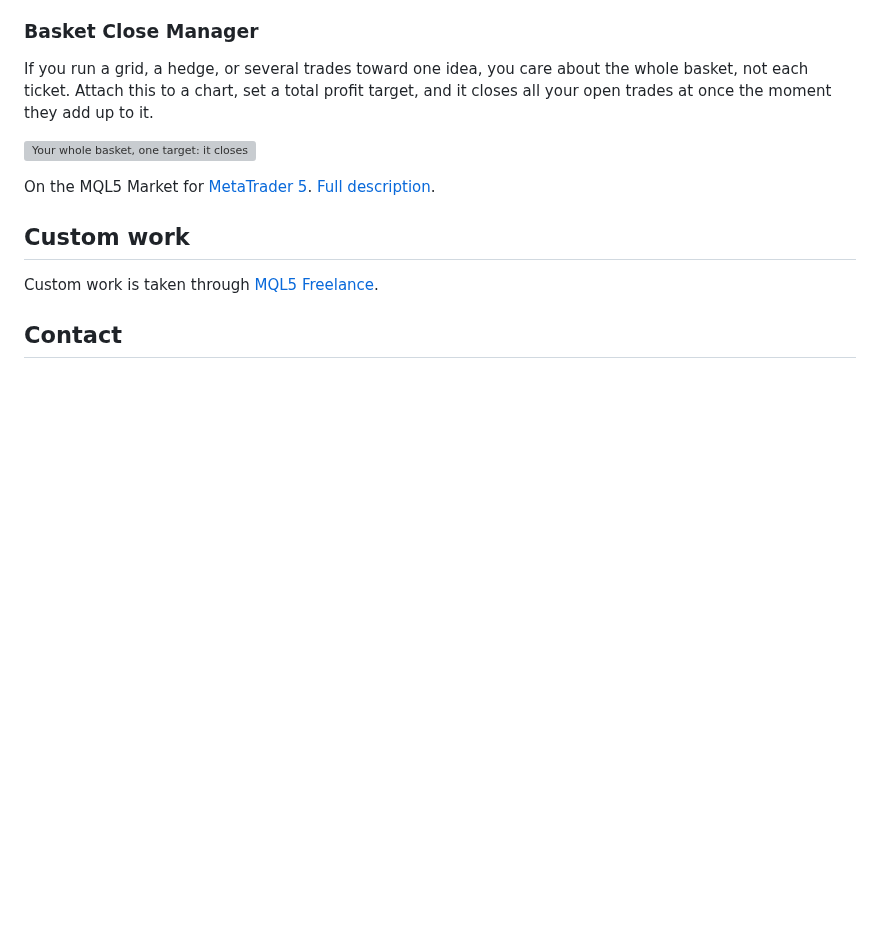
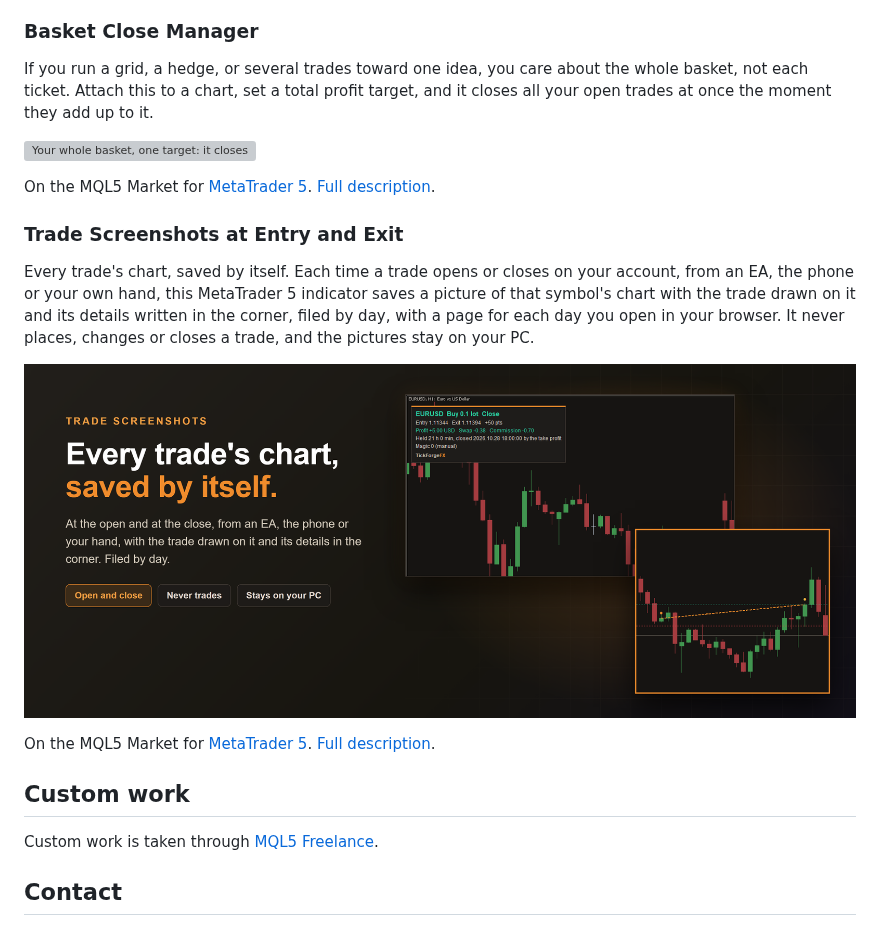
Before and after one commit to TickForgeFX/trading-tools-portfolio, a Markdown page: README.md, the part around the change. Rendered like a GitHub page; pictures changed too: screenshots/TradeScreenshots/banners/ts-hero-dark.png (added); blank space fills up the shorter version; grey boxes are pictures that could not be loaded.

Commit message:
Trade Screenshots at Entry and Exit, live on MetaTrader 5 and free: its page, its section under Free tools, and its card image.

```diff
--- a/README.md
+++ b/README.md
@@ -134,6 +134,14 @@ If you run a grid, a hedge, or several trades toward one idea, you care about th
 
 On the MQL5 Market for [MetaTrader 5](https://www.mql5.com/en/market/product/185323). [Full description](products/basket-close-manager/PRODUCT_PAGE.md).
 
+### Trade Screenshots at Entry and Exit
+
+Every trade's chart, saved by itself. Each time a trade opens or closes on your account, from an EA, the phone or your own hand, this MetaTrader 5 indicator saves a picture of that symbol's chart with the trade drawn on it and its details written in the corner, filed by day, with a page for each day you open in your browser. It never places, changes or closes a trade, and the pictures stay on your PC.
+
+![Every trade's chart, saved by itself: at the open and at the close, with the trade drawn on it and its details in the corner](screenshots/TradeScreenshots/banners/ts-hero-dark.png)
+
+On the MQL5 Market for [MetaTrader 5](https://www.mql5.com/en/market/product/204774). [Full description](products/trade-screenshots/PRODUCT_PAGE.md).
+
 ## Custom work
 
 Custom work is taken through [MQL5 Freelance](https://www.mql5.com/en/job).
```
Also changed, not shown: products/trade-screenshots/PRODUCT_PAGE.md (added, +58 -0 lines).
